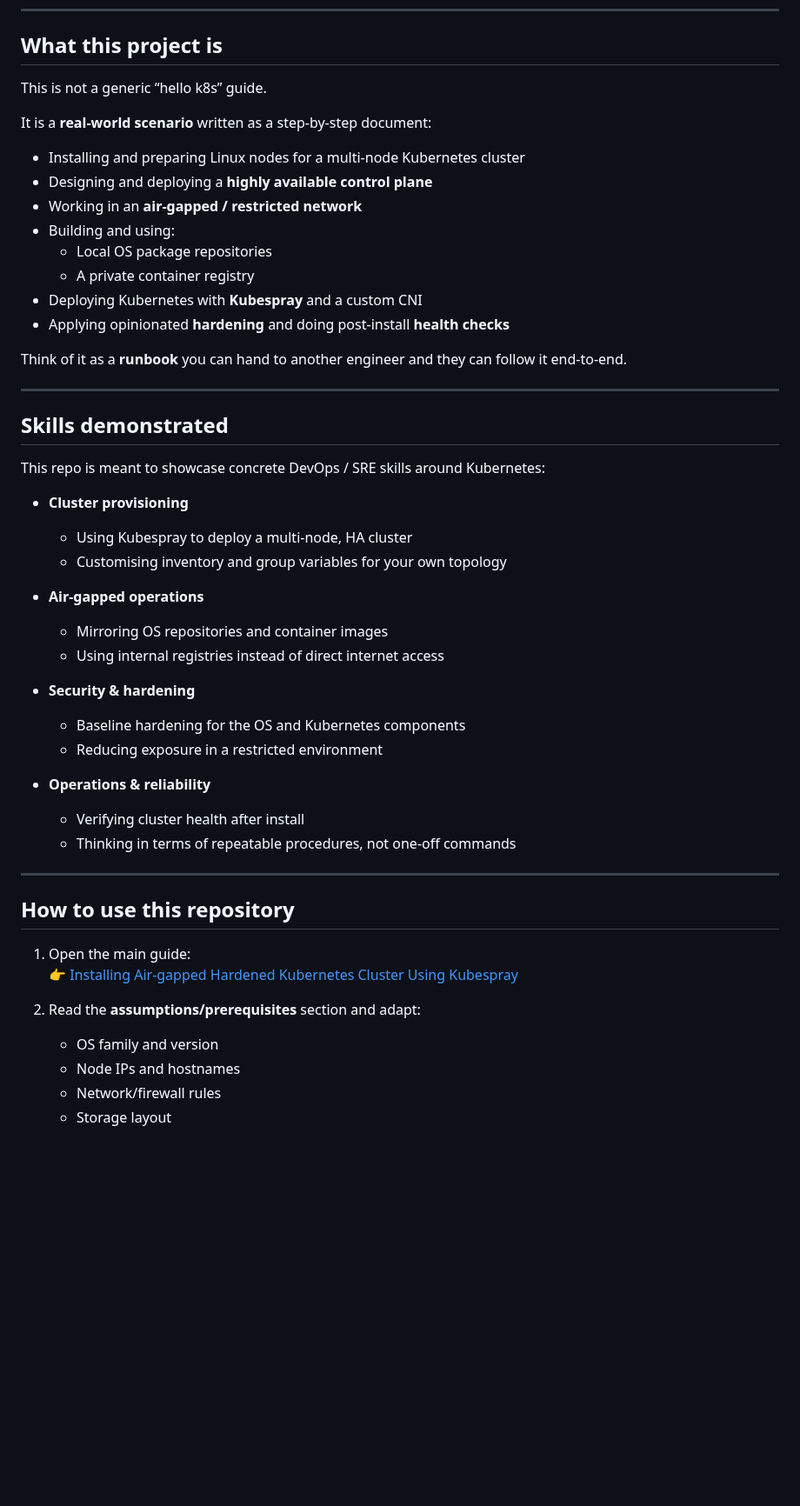
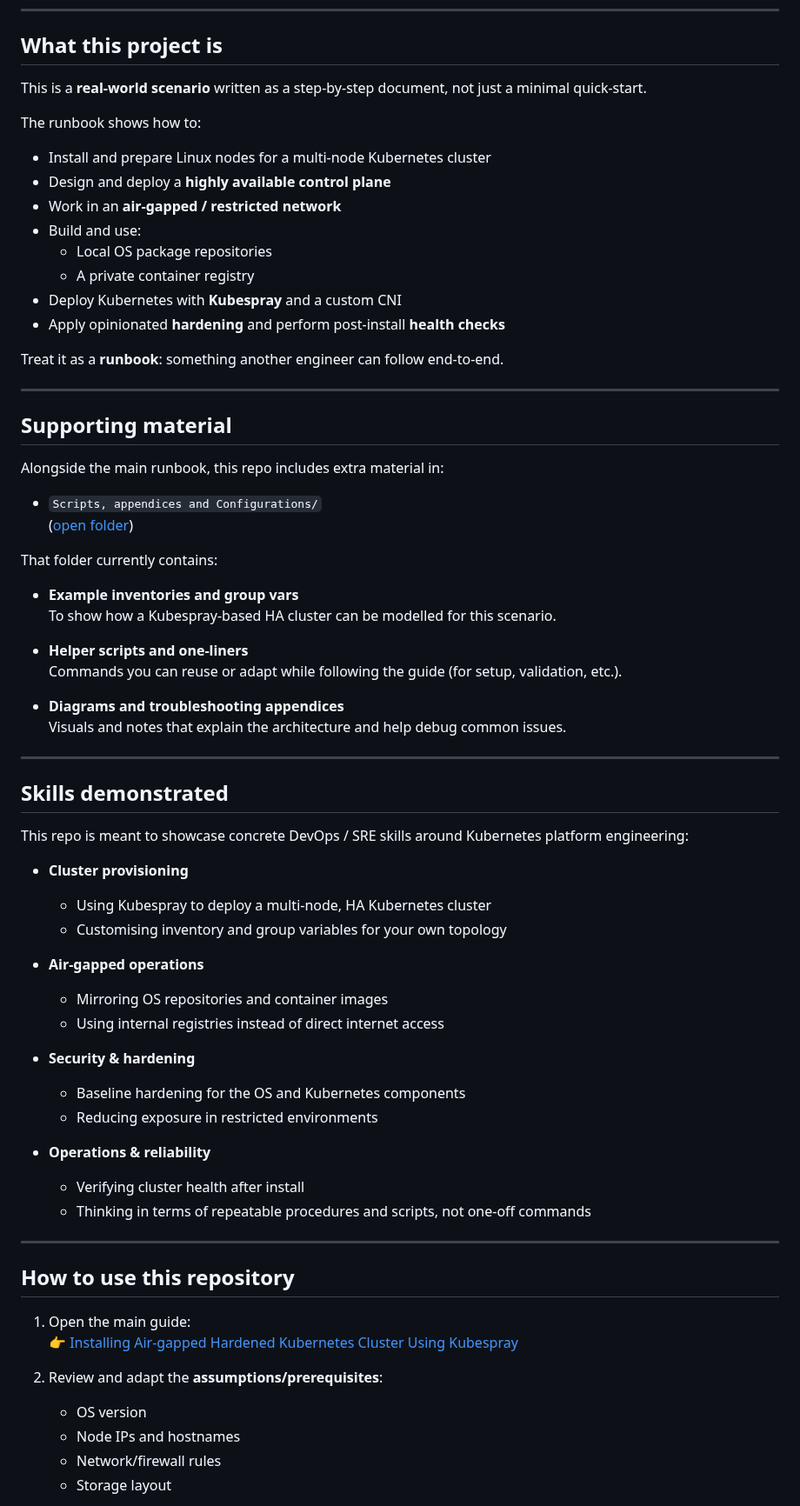
Before and after one commit to A-Soltani255/Kubespray, a Markdown page: README.md, the part around one of its changes. Shown at 87% size. Drawn GitHub-style; blank space fills up the shorter version.

```diff
--- a/README.md
+++ b/README.md
@@ -9,29 +9,49 @@ This repository contains a detailed, practical runbook for building a **producti
 
 ## What this project is
 
-This is not a generic “hello k8s” guide.
+This is a **real-world scenario** written as a step-by-step document, not just a minimal quick-start.
 
-It is a **real-world scenario** written as a step-by-step document:
+The runbook shows how to:
 
-- Installing and preparing Linux nodes for a multi-node Kubernetes cluster
-- Designing and deploying a **highly available control plane**
-- Working in an **air-gapped / restricted network**
-- Building and using:
+- Install and prepare Linux nodes for a multi-node Kubernetes cluster
+- Design and deploy a **highly available control plane**
+- Work in an **air-gapped / restricted network**
+- Build and use:
   - Local OS package repositories
   - A private container registry
-- Deploying Kubernetes with **Kubespray** and a custom CNI
-- Applying opinionated **hardening** and doing post-install **health checks**
+- Deploy Kubernetes with **Kubespray** and a custom CNI
+- Apply opinionated **hardening** and perform post-install **health checks**
 
-Think of it as a **runbook** you can hand to another engineer and they can follow it end-to-end.
+Treat it as a **runbook**: something another engineer can follow end-to-end.
+
+---
+
+## Supporting material
+
+Alongside the main runbook, this repo includes extra material in:
+
+- `Scripts, appendices and Configurations/`
+  ([open folder](./Scripts,%20appendices%20and%20Configurations/))
+
+That folder currently contains:
+
+- **Example inventories and group vars**
+  To show how a Kubespray-based HA cluster can be modelled for this scenario.
+
+- **Helper scripts and one-liners**
+  Commands you can reuse or adapt while following the guide (for setup, validation, etc.).
+
+- **Diagrams and troubleshooting appendices**
+  Visuals and notes that explain the architecture and help debug common issues.
 
 ---
 
 ## Skills demonstrated
 
-This repo is meant to showcase concrete DevOps / SRE skills around Kubernetes:
+This repo is meant to showcase concrete DevOps / SRE skills around Kubernetes platform engineering:
 
 - **Cluster provisioning**
-  - Using Kubespray to deploy a multi-node, HA cluster
+  - Using Kubespray to deploy a multi-node, HA Kubernetes cluster
   - Customising inventory and group variables for your own topology
 
 - **Air-gapped operations**
@@ -40,11 +60,11 @@ This repo is meant to showcase concrete DevOps / SRE skills around Kubernetes:
 
 - **Security & hardening**
   - Baseline hardening for the OS and Kubernetes components
-  - Reducing exposure in a restricted environment
+  - Reducing exposure in restricted environments
 
 - **Operations & reliability**
   - Verifying cluster health after install
-  - Thinking in terms of repeatable procedures, not one-off commands
+  - Thinking in terms of repeatable procedures and scripts, not one-off commands
 
 ---
 
@@ -53,8 +73,8 @@ This repo is meant to showcase concrete DevOps / SRE skills around Kubernetes:
 1. Open the main guide:
    👉 [Installing Air-gapped Hardened Kubernetes Cluster Using Kubespray](./Installing-Airgapped-Hardened-Kubernetes-Cluster-Using-Kubespray.md)
 
-2. Read the **assumptions/prerequisites** section and adapt:
-   - OS family and version
+2. Review and adapt the **assumptions/prerequisites**:
+   - OS version
    - Node IPs and hostnames
    - Network/firewall rules
    - Storage layout
```
Also changed, not shown: other parts of README.md (+18 -15 lines).
